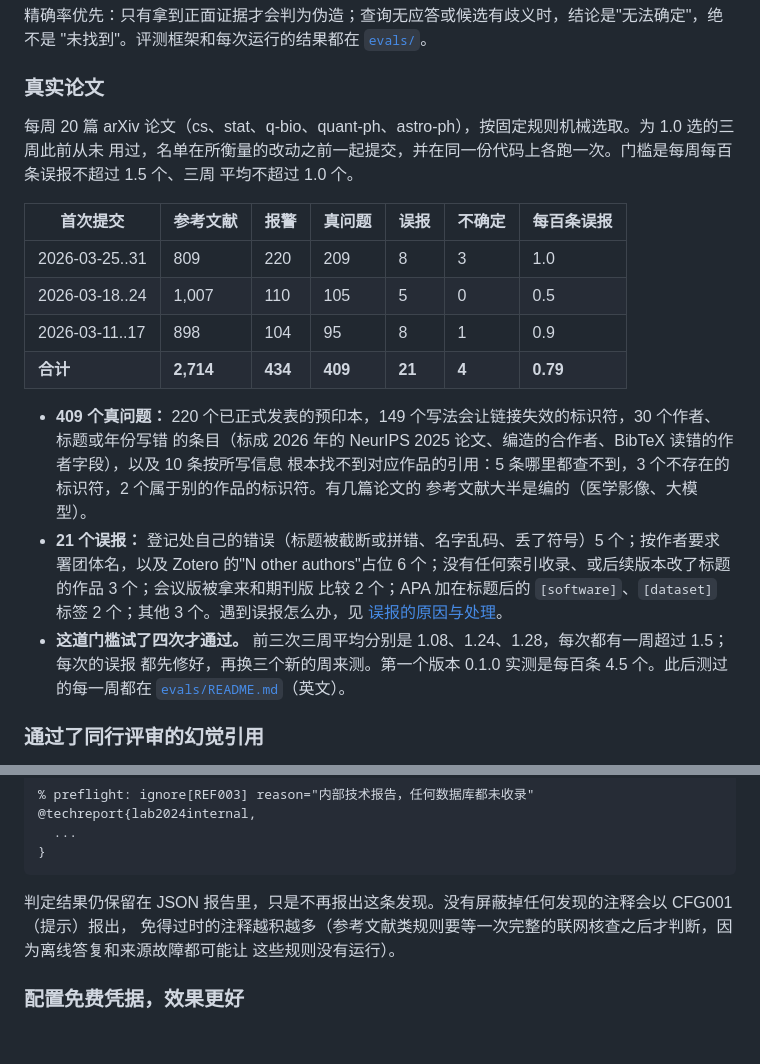
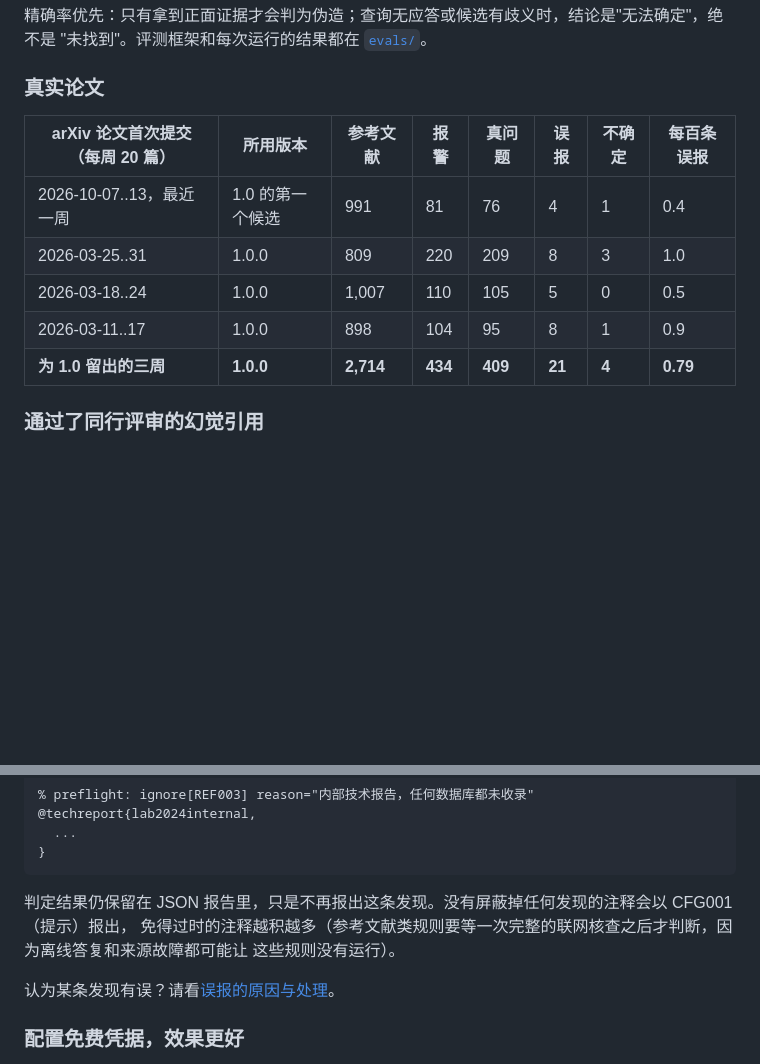
Before and after one commit to amos689/paper-preflight, a Markdown page: README.zh-CN.md, 2 parts joined by grey strips. Drawn GitHub-style; blank space fills up the shorter version.

Commit message:
docs: real papers as a table only, with the latest week (2026-10-07..13, 0.4)

```diff
--- a/README.zh-CN.md
+++ b/README.zh-CN.md
@@ -174,28 +174,13 @@ paper-preflight 1.0.0 · main.tex · 12 条参考文献，12 个被引用的键
 
 ### 真实论文
 
-每周 20 篇 arXiv 论文（cs、stat、q-bio、quant-ph、astro-ph），按固定规则机械选取。为 1.0 选的三周此前从未
-用过，名单在所衡量的改动之前一起提交，并在同一份代码上各跑一次。门槛是每周每百条误报不超过 1.5 个、三周
-平均不超过 1.0 个。
-
-| 首次提交 | 参考文献 | 报警 | 真问题 | 误报 | 不确定 | 每百条误报 |
-|---|---|---|---|---|---|---|
-| 2026-03-25..31 | 809 | 220 | 209 | 8 | 3 | 1.0 |
-| 2026-03-18..24 | 1,007 | 110 | 105 | 5 | 0 | 0.5 |
-| 2026-03-11..17 | 898 | 104 | 95 | 8 | 1 | 0.9 |
-| **合计** | **2,714** | **434** | **409** | **21** | **4** | **0.79** |
-
-- **409 个真问题：** 220 个已正式发表的预印本，149 个写法会让链接失效的标识符，30 个作者、标题或年份写错
-  的条目（标成 2026 年的 NeurIPS 2025 论文、编造的合作者、BibTeX 读错的作者字段），以及 10 条按所写信息
-  根本找不到对应作品的引用：5 条哪里都查不到，3 个不存在的标识符，2 个属于别的作品的标识符。有几篇论文的
-  参考文献大半是编的（医学影像、大模型）。
-- **21 个误报：** 登记处自己的错误（标题被截断或拼错、名字乱码、丢了符号）5 个；按作者要求署团体名，以及
-  Zotero 的"N other authors"占位 6 个；没有任何索引收录、或后续版本改了标题的作品 3 个；会议版被拿来和期刊版
-  比较 2 个；APA 加在标题后的 `[software]`、`[dataset]` 标签 2 个；其他 3 个。遇到误报怎么办，见
-  [误报的原因与处理](docs/false-positives.md#中文)。
-- **这道门槛试了四次才通过。** 前三次三周平均分别是 1.08、1.24、1.28，每次都有一周超过 1.5；每次的误报
-  都先修好，再换三个新的周来测。第一个版本 0.1.0 实测是每百条 4.5 个。此后测过的每一周都在
-  [`evals/README.md`](evals/README.md#real-papers)（英文）。
+| arXiv 论文首次提交（每周 20 篇） | 所用版本 | 参考文献 | 报警 | 真问题 | 误报 | 不确定 | 每百条误报 |
+|---|---|---|---|---|---|---|---|
+| 2026-10-07..13，最近一周 | 1.0 的第一个候选 | 991 | 81 | 76 | 4 | 1 | 0.4 |
+| 2026-03-25..31 | 1.0.0 | 809 | 220 | 209 | 8 | 3 | 1.0 |
+| 2026-03-18..24 | 1.0.0 | 1,007 | 110 | 105 | 5 | 0 | 0.5 |
+| 2026-03-11..17 | 1.0.0 | 898 | 104 | 95 | 8 | 1 | 0.9 |
+| **为 1.0 留出的三周** | **1.0.0** | **2,714** | **434** | **409** | **21** | **4** | **0.79** |
 
 ### 通过了同行评审的幻觉引用
 
@@ -373,6 +358,8 @@ fail-on = "warning"                        # 同 --fail-on；命令行参数优
 免得过时的注释越积越多（参考文献类规则要等一次完整的联网核查之后才判断，因为离线答复和来源故障都可能让
 这些规则没有运行）。
 
+认为某条发现有误？请看[误报的原因与处理](docs/false-positives.md#中文)。
+
 ### 配置免费凭据，效果更好
 
 不注册任何账号也能用。下面这些环境变量是可选的，能让核查更快、更完整；它们的值永远不会被打印或记录。
```
Also changed, not shown: README.md (+9 -26 lines), docs/PROGRESS.md (+1 -1 lines).
